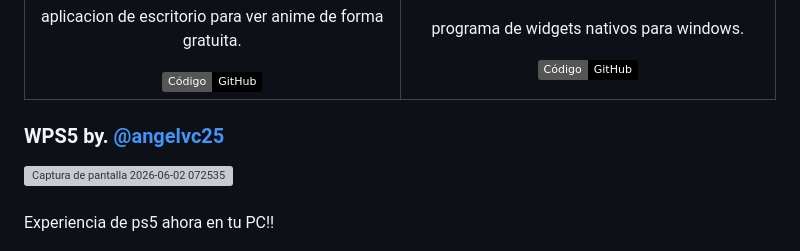
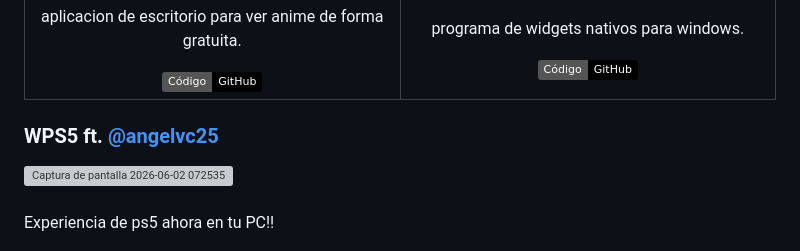
Before and after one commit to CrizzVc/CrizzVc, a Markdown page: README.md, the part around the change. GitHub-like rendering; badges without logos; grey boxes are pictures that could not be loaded.

Commit message:
Update project attribution in README

```diff
--- a/README.md
+++ b/README.md
@@ -62,7 +62,7 @@
 </table>
 
   <td align="center" width="50%">
-    <h3>WPS5 by. <a href="https://github.com/angelvc25"> @angelvc25 </a></h3>
+    <h3>WPS5 ft. <a href="https://github.com/angelvc25"> @angelvc25 </a></h3>
     <a href="https://github.com/angelvc25/WPS5"><img width="1919" height="1079" alt="Captura de pantalla 2026-06-02 072535" src="https://github.com/user-attachments/assets/ffef65b5-0f7f-487b-a32b-6b5f7fa80722" /></a>
     <br/><br/>
     <p>Experiencia de ps5 ahora en tu PC!!</p>
```
